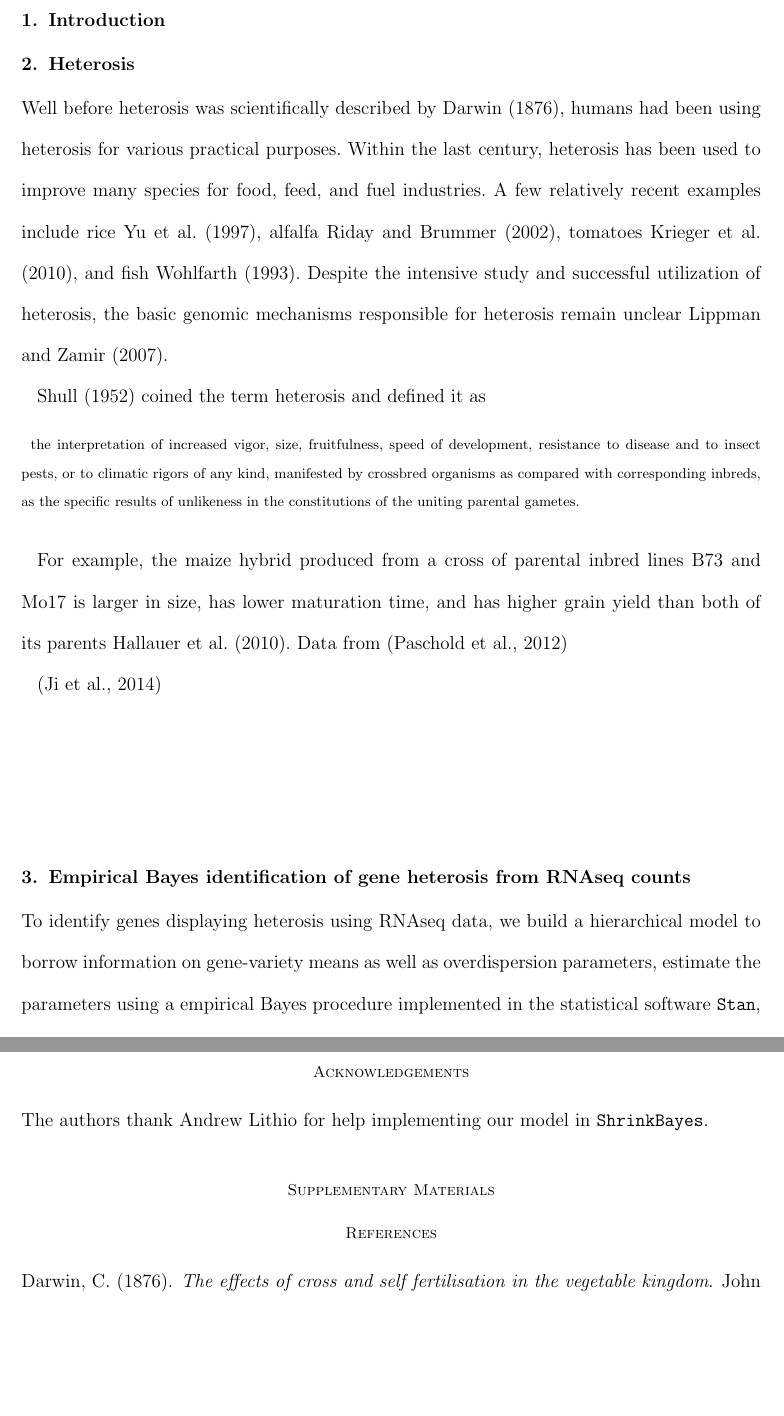
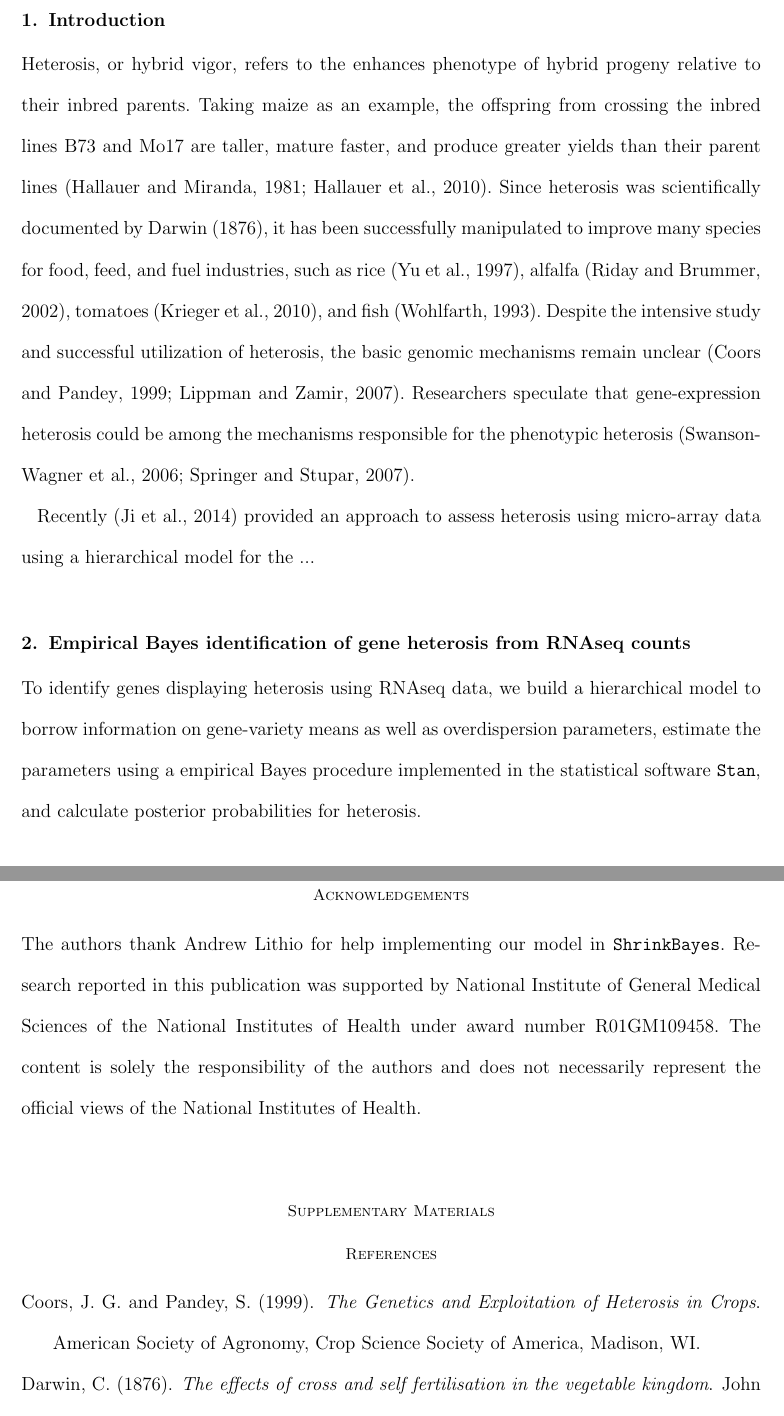
Before and after one commit to jarad/ebayes_rnaseq_heterosis, a LaTeX document (ebayes_rnaseq_heterosis.tex): two parts of pages 2 and 9 of 13, joined at a grey line, cut so that both start at the same text, the shorter picture padded with empty space. Compiled offline with pdfLaTeX; a LaTeX package or settings file that is missing is left out.

Commit message:
start of introduction

```diff
--- a/ebayes_rnaseq_heterosis.tex
+++ b/ebayes_rnaseq_heterosis.tex
@@ -50,19 +50,24 @@ Empirical Bayes; Heterosis; Hierarchical Model; Negative binomial; RNAseq.
 \section{Introduction}
 \label{s:intro}
 
-\section{Heterosis}
-\label{s:heterosis}
+% Need to udpate as this is directly from Tieming's paper
+Heterosis, or hybrid vigor, refers to the enhances phenotype of hybrid progeny relative to their inbred parents. Taking maize as an example, the offspring from crossing the inbred lines B73 and Mo17 are taller, mature faster, and produce greater yields than their parent lines \citep{hallauer1981quantitative, hallauer2010quantitative}. Since heterosis was scientifically documented by \cite{darwin1876effects}, it has been successfully manipulated to improve many species for food, feed, and fuel industries, such as rice \citep{yu1997importance}, alfalfa \citep{riday2002heterosis}, tomatoes \citep{krieger2010flowering}, and fish \citep{wohlfarth1993heterosis}. Despite the intensive study and successful utilization of heterosis, the basic genomic mechanisms remain unclear \citep{coors1999genetics, lippman2007heterosis}. Researchers speculate that gene-expression heterosis could be among the mechanisms responsible for the phenotypic heterosis \citep{swanson2006all, springer2007allelic}.
 
-Well before heterosis was scientifically described by \cite{darwin1876effects}, humans had been using heterosis for various practical purposes. Within the last century, heterosis has been used to improve many species for food, feed, and fuel industries. A few relatively recent examples include rice \cite{yu1997importance}, alfalfa \cite{riday2002heterosis}, tomatoes \cite{krieger2010flowering}, and fish \cite{wohlfarth1993heterosis}. Despite the intensive study and successful utilization of heterosis, the basic genomic mechanisms responsible for heterosis remain unclear \cite{lippman2007heterosis}.
+Recently \citep{ji2014estimation} provided an approach to assess heterosis using micro-array data using a hierarchical model for the ...
 
-\cite{shull1952beginnings} coined the term heterosis and defined it as
-\begin{quote}
-the interpretation of increased vigor, size, fruitfulness, speed of development, resistance to disease and to insect pests, or to climatic rigors of any kind, manifested by crossbred organisms as compared with corresponding inbreds, as the specific results of unlikeness in the constitutions of the uniting parental gametes.
-\end{quote}
+%\section{Heterosis}
+%\label{s:heterosis}
 
-For example, the maize hybrid produced from a cross of parental inbred lines B73 and Mo17 is larger in size, has lower maturation time, and has higher grain yield than both of its parents \cite{hallauer2010quantitative}. Data from \citep{paschold2012complementation}
-
-\citep{ji2014estimation}
+% Well before heterosis was scientifically described by , humans had been using heterosis for various practical purposes. Within the last century, heterosis has been used to improve many species for food, feed, and fuel industries. A few relatively recent examples include rice , alfalfa , tomatoes . Despite the intensive study and successful utilization of heterosis, the basic genomic mechanisms responsible for heterosis remain unclear .
+%
+% \cite{shull1952beginnings} coined the term heterosis and defined it as
+% \begin{quote}
+% the interpretation of increased vigor, size, fruitfulness, speed of development, resistance to disease and to insect pests, or to climatic rigors of any kind, manifested by crossbred organisms as compared with corresponding inbreds, as the specific results of unlikeness in the constitutions of the uniting parental gametes.
+% \end{quote}
+%
+% For example, the maize hybrid produced from a cross of parental inbred lines B73 and Mo17 is larger in size, has lower maturation time, and has higher grain yield than both of its parents \cite{hallauer2010quantitative}. Data from \citep{paschold2012complementation}
+%
+% \citep{ji2014estimation}
 
 
 \section{Empirical Bayes identification of gene heterosis from RNAseq counts}
@@ -182,7 +189,7 @@ Put your final comments here.
 
 \section*{Acknowledgements}
 
-The authors thank Andrew Lithio for help implementing our model in {\tt ShrinkBayes}.
+The authors thank Andrew Lithio for help implementing our model in {\tt ShrinkBayes}. Research reported in this publication was supported by National Institute of General Medical Sciences of the National Institutes of Health under award number R01GM109458. The content is solely the responsibility of the authors and does not necessarily represent the official views of the National Institutes of Health.
 
 %  If your paper refers to supplementary web material, then you MUST
 %  include this section!!  See Instructions for Authors at the journal
```
Also changed, not shown: ebayes_rnaseq_heterosis.tex (10 more changed lines).
